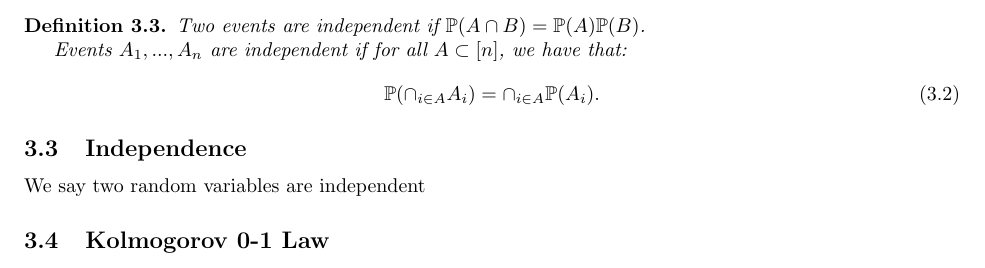
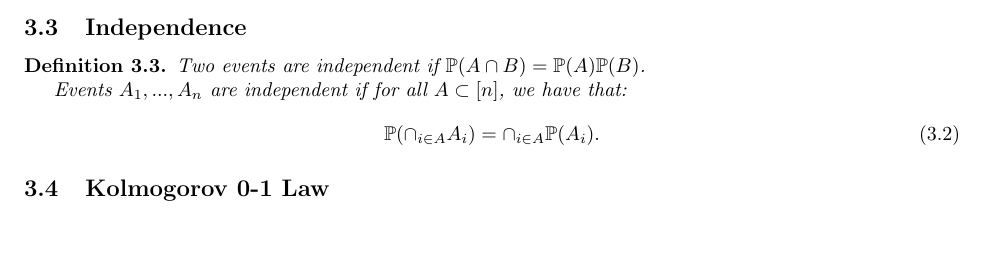
Before and after one commit to ErickLuu/Honours-Project-Notes, a LaTeX document (Notes/Measure theory/Probability Theory.tex): part of page 4 of 4, cut at the place of the change, the shorter picture padded with empty space. Compiled offline with pdfLaTeX.

Commit message:
txs auto checkin

```diff
--- a/Notes/Measure theory/Probability Theory.tex
+++ b/Notes/Measure theory/Probability Theory.tex
@@ -220,6 +220,7 @@ Properties of distribution function:
 \end{theorem}
 Proof from Monotone class theorem (of measure theory).
 
+\subsection{Independence}
 \begin{definition}
 	Two events are independent if $\mathbb{P}(A \cap B) = \mathbb{P}(A) \mathbb{P}(B)$.
 
@@ -229,8 +230,6 @@ Proof from Monotone class theorem (of measure theory).
 	\end{equation}
 \end{definition}
 
-\subsection{Independence}
-We say two random variables are independent
 
 \subsection{Kolmogorov 0-1 Law}
 \end{document}
```
